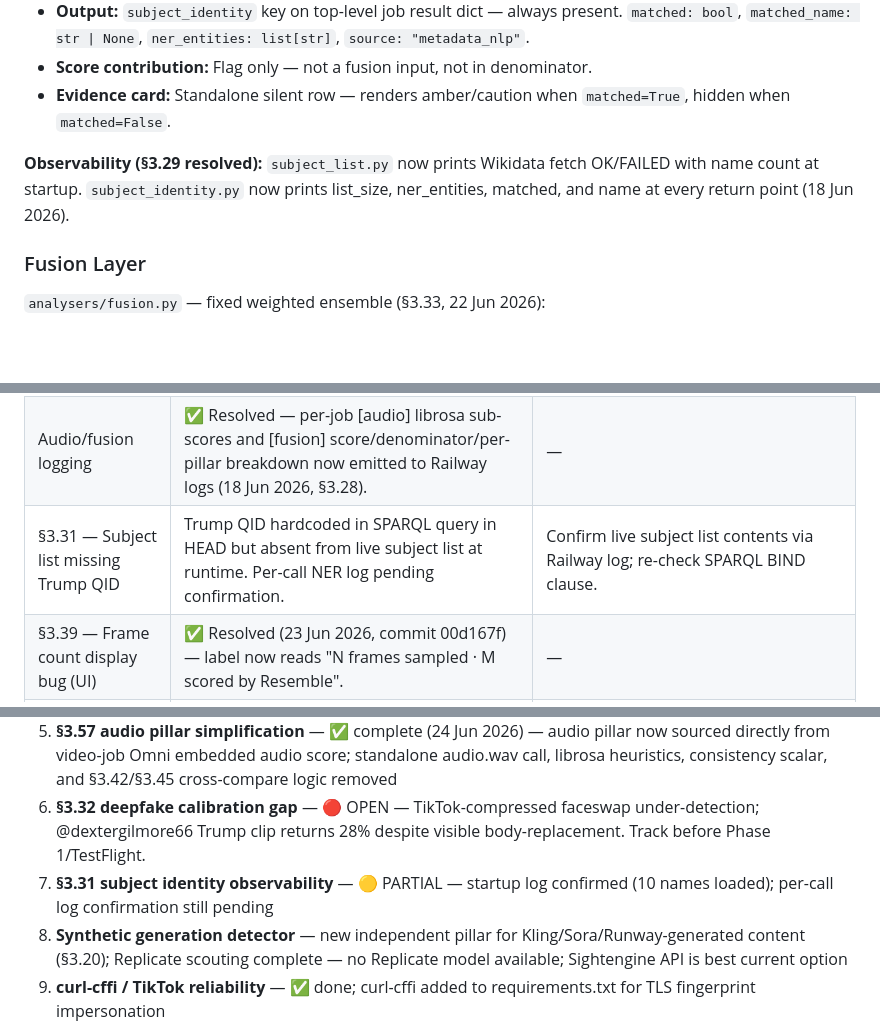
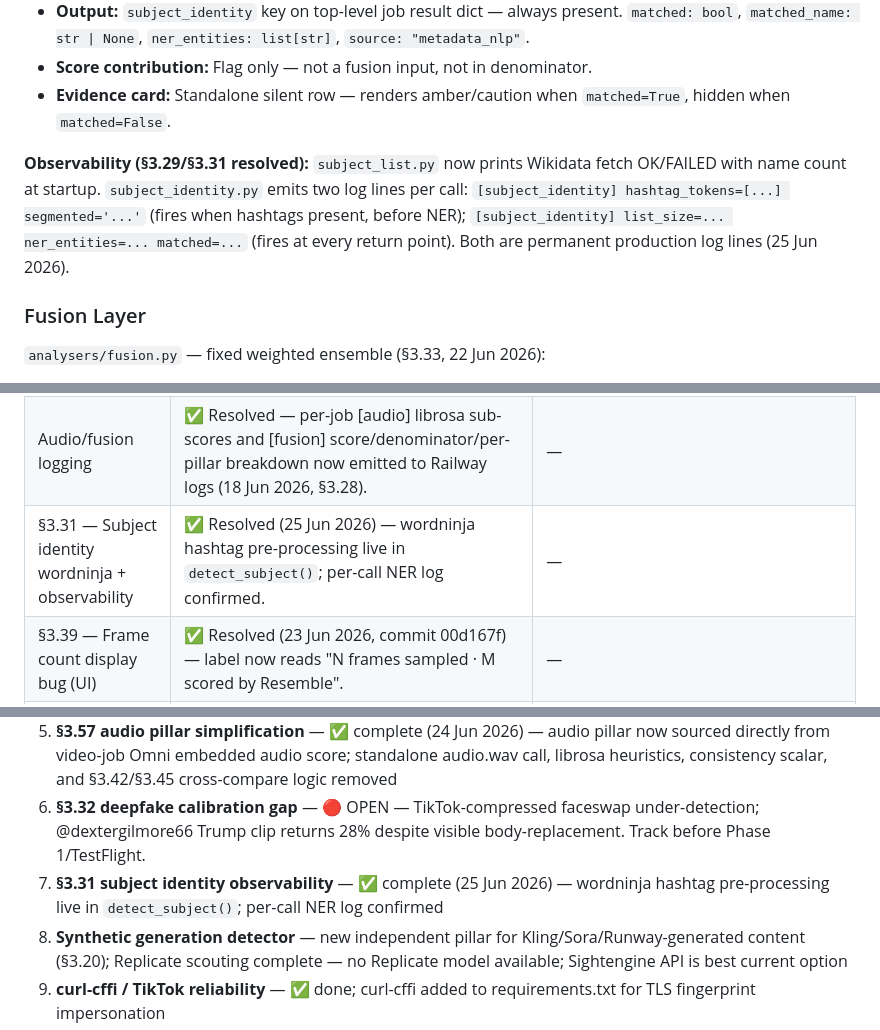
Before and after one commit to DustyDingo/Skept-prototype, a Markdown page: CLAUDE.md, 3 parts joined by grey strips. GitHub-like rendering; blank space fills up the shorter version.

Commit message:
docs(CLAUDE.md): reflect §3.58/§3.60/§3.31/§3.66 resolutions (25 Jun 2026)

```diff
--- a/CLAUDE.md
+++ b/CLAUDE.md
@@ -130,7 +132,7 @@ Returns exactly 0.50 when no actionable signal found — contributes no directio
 - **Score contribution:** Flag only — not a fusion input, not in denominator.
 - **Evidence card:** Standalone silent row — renders amber/caution when `matched=True`, hidden when `matched=False`.
 
-**Observability (§3.29 resolved):** `subject_list.py` now prints Wikidata fetch OK/FAILED with name count at startup. `subject_identity.py` now prints list_size, ner_entities, matched, and name at every return point (18 Jun 2026).
+**Observability (§3.29/§3.31 resolved):** `subject_list.py` now prints Wikidata fetch OK/FAILED with name count at startup. `subject_identity.py` emits two log lines per call: `[subject_identity] hashtag_tokens=[...] segmented='...'` (fires when hashtags present, before NER); `[subject_identity] list_size=... ner_entities=... matched=...` (fires at every return point). Both are permanent production log lines (25 Jun 2026).
 
 ### Fusion Layer
 `analysers/fusion.py` — fixed weighted ensemble (§3.33, 22 Jun 2026):
@@ -199,7 +201,7 @@ further implementation or data access.
 |---|---|---|
 | YouTube ingestion | Bot detection blocks yt-dlp on some clips | Phase A workaround: `--extractor-args "youtube:player_client=android"`; Phase B: bgutil PO token plugin + residential proxy |
 | Audio/fusion logging | ✅ Resolved — per-job [audio] librosa sub-scores and [fusion] score/denominator/per-pillar breakdown now emitted to Railway logs (18 Jun 2026, §3.28). | — |
-| §3.31 — Subject list missing Trump QID | Trump QID hardcoded in SPARQL query in HEAD but absent from live subject list at runtime. Per-call NER log pending confirmation. | Confirm live subject list contents via Railway log; re-check SPARQL BIND clause. |
+| §3.31 — Subject identity wordninja + observability | ✅ Resolved (25 Jun 2026) — wordninja hashtag pre-processing live in `detect_subject()`; per-call NER log confirmed. | — |
 | §3.39 — Frame count display bug (UI) | ✅ Resolved (23 Jun 2026, commit 00d167f) — label now reads "N frames sampled · M scored by Resemble". | — |
 | §3.40 — Asymmetric exclusion transparency gap (UI) | ✅ Resolved (23 Jun 2026, commit 96216af) — evidence card shows "Excluded from verdict" with explanation; dubbing note rendered below meter. | — |
 | §3.42 — Audio-dub false negative | ✅ Superseded (§3.57, 24 Jun 2026) — audio pillar now sourced directly from video-job Omni embedded audio score; audio.wav call and §3.42 cross-compare logic removed from main.py. | — |
@@ -291,7 +293,7 @@ further implementation or data access.
 4. **§3.39/§3.40/§3.43 UI fixes** — ✅ complete (23 Jun 2026) — frame count label corrected; asymmetric exclusion surfaced in evidence card and meter; pillar active count restricted to fusion pillars (2/2)
 5. **§3.57 audio pillar simplification** — ✅ complete (24 Jun 2026) — audio pillar now sourced directly from video-job Omni embedded audio score; standalone audio.wav call, librosa heuristics, consistency scalar, and §3.42/§3.45 cross-compare logic removed
 6. **§3.32 deepfake calibration gap** — 🔴 OPEN — TikTok-compressed faceswap under-detection; @dextergilmore66 Trump clip returns 28% despite visible body-replacement. Track before Phase 1/TestFlight.
-7. **§3.31 subject identity observability** — 🟡 PARTIAL — startup log confirmed (10 names loaded); per-call log confirmation still pending
+7. **§3.31 subject identity observability** — ✅ complete (25 Jun 2026) — wordninja hashtag pre-processing live in `detect_subject()`; per-call NER log confirmed
 2. **Synthetic generation detector** — new independent pillar for Kling/Sora/Runway-generated content (§3.20); Replicate scouting complete — no Replicate model available; Sightengine API is best current option
 3. **curl-cffi / TikTok reliability** — ✅ done; curl-cffi added to requirements.txt for TLS fingerprint impersonation
 4. **Reverse video search** — detect re-uploads and source misattribution via reverse image/video lookup
```
Also changed, not shown: other parts of CLAUDE.md (+2 -0 lines).
